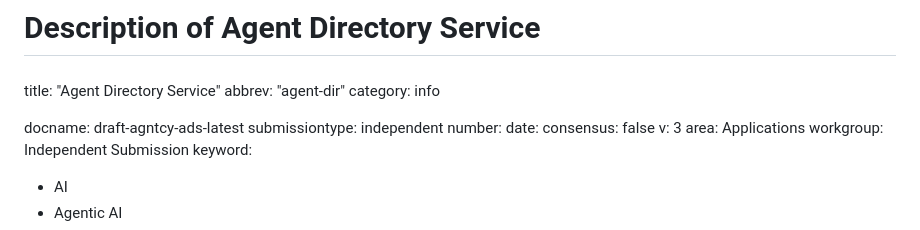
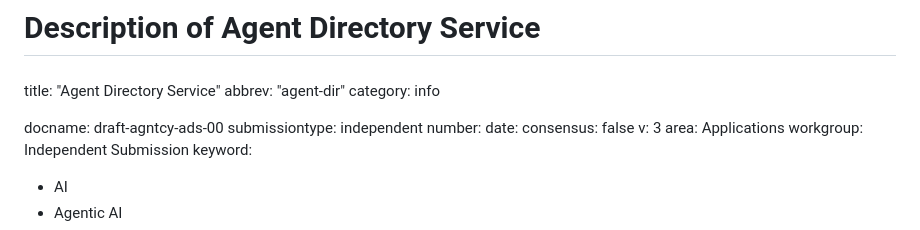
Before and after one commit to agntcy/dir-spec, a Markdown page: draft-mp-agntcy-ads.md, the part around the change. Drawn GitHub-style.

```diff
--- a/draft-mp-agntcy-ads.md
+++ b/draft-mp-agntcy-ads.md
@@ -7,7 +7,7 @@ title: "Agent Directory Service"
 abbrev: "agent-dir"
 category: info
 
-docname: draft-agntcy-ads-latest
+docname: draft-agntcy-ads-00
 submissiontype: independent
 number:
 date:
```
